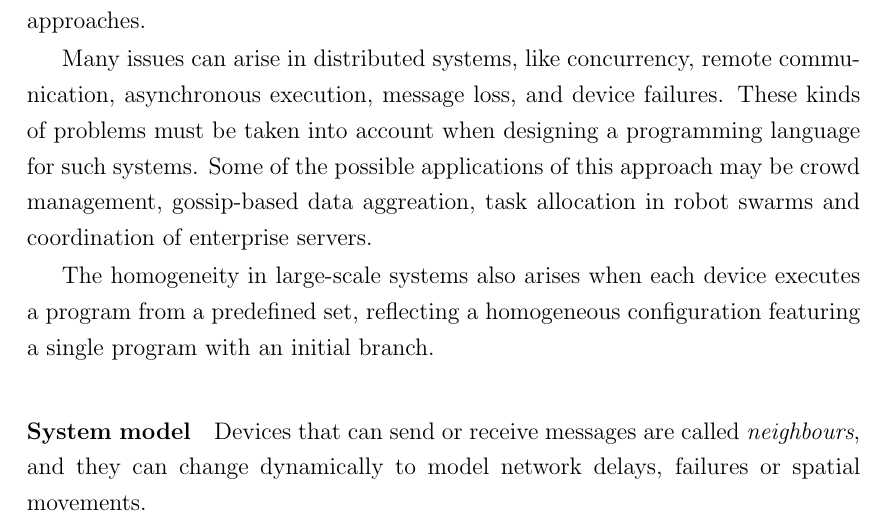
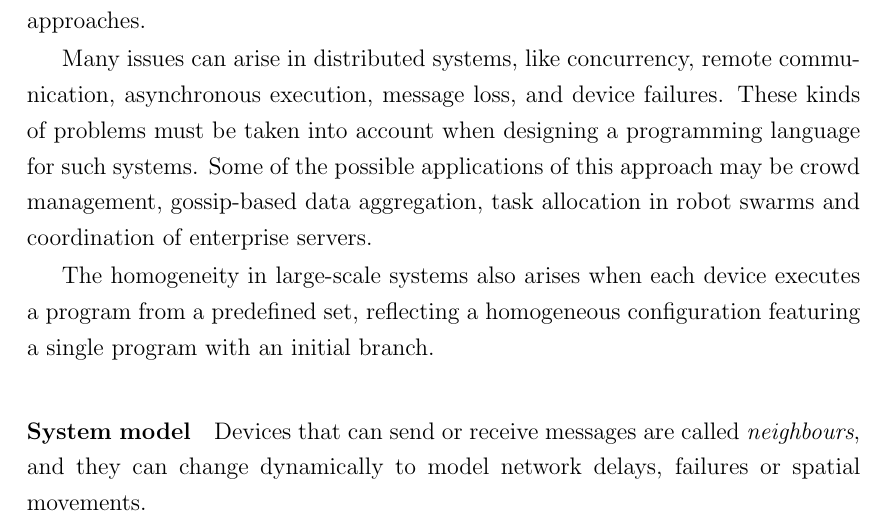
Before and after one commit to angelacorte/master-thesis, a LaTeX thesis (thesis-main.tex, which reads sections/chapter01.tex): part of page 21 of 43, cut so that both start at the same text. Compiled offline with pdfLaTeX.

Commit message:
fix: fix typo

```diff
--- a/sections/chapter01.tex
+++ b/sections/chapter01.tex
@@ -260,7 +260,7 @@ The aim of this experimental language is to push the abstraction boundaries fart
 Many issues can arise in distributed systems, like concurrency, remote communication, asynchronous execution, message
 loss, and device failures.
 These kinds of problems must be taken into account when designing a programming language for such systems.
-Some of the possible applications of this approach may be crowd management, gossip-based data aggreation, task allocation
+Some of the possible applications of this approach may be crowd management, gossip-based data aggregation, task allocation
 in robot swarms and coordination of enterprise servers. %todo add cites that are in the xc paper
 
 The homogeneity in large-scale systems also arises when each device executes a program from a predefined set, reflecting
```
